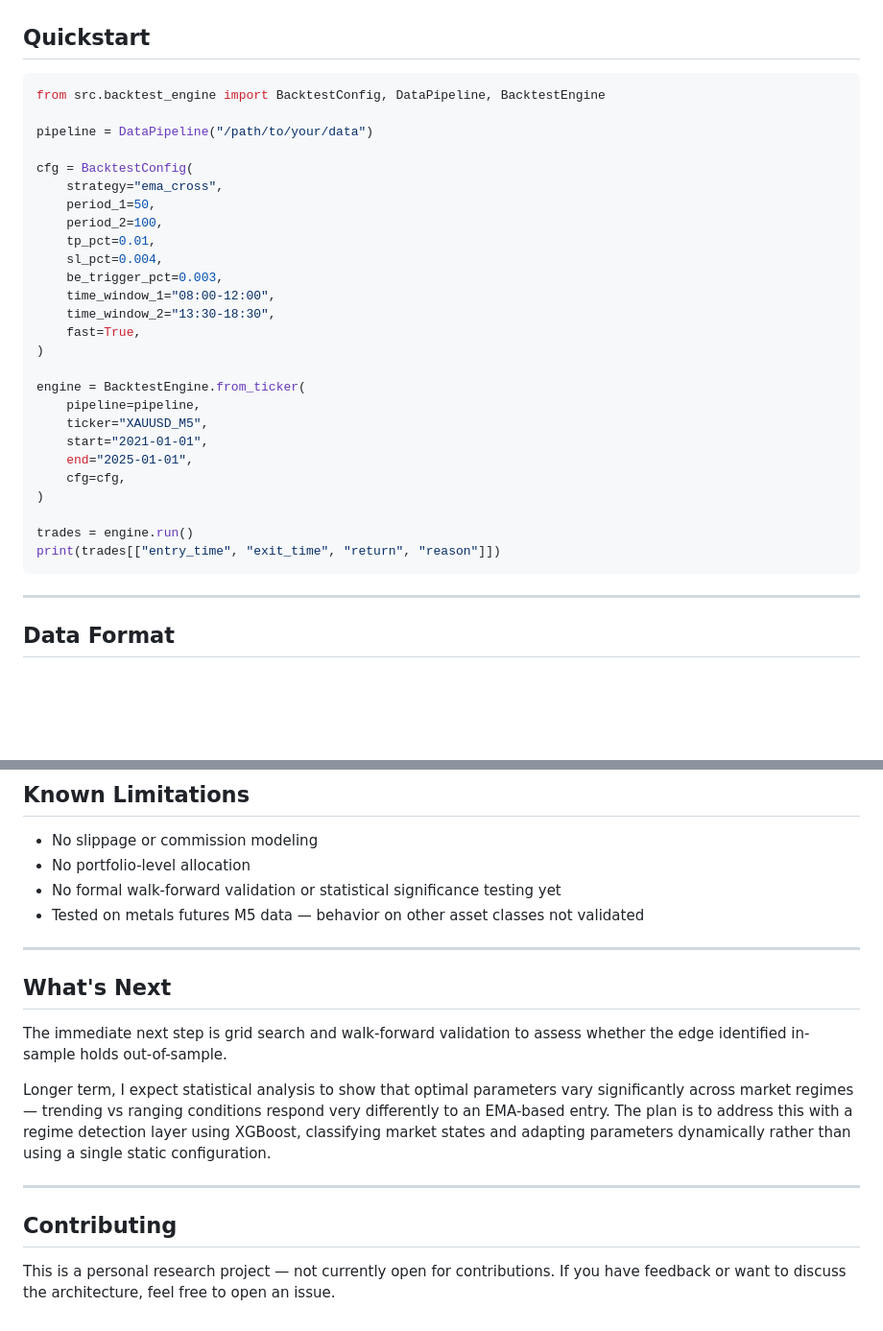
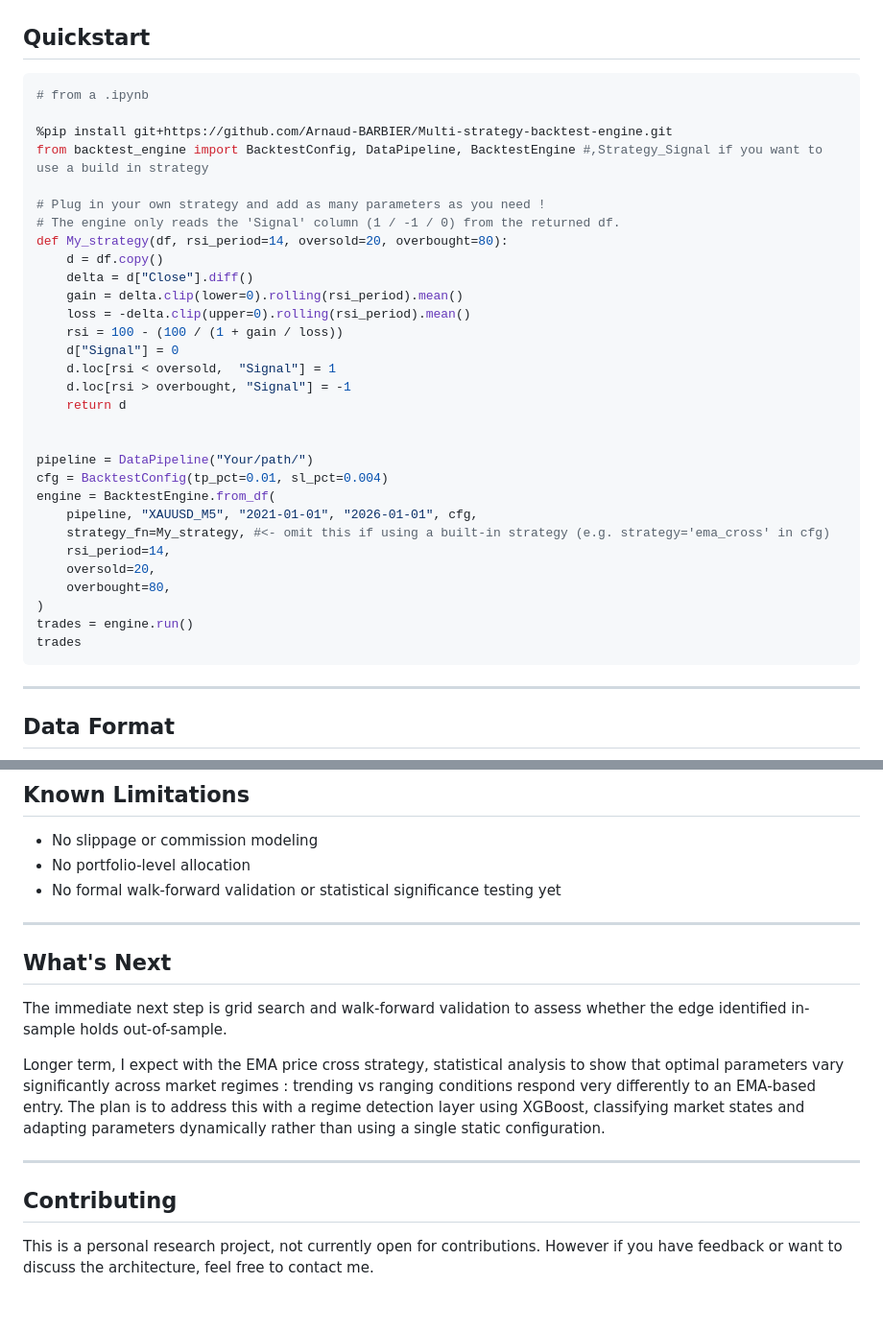
Before and after one commit to Arnaud-BARBIER/Multi-strategy-backtest-engine, a Markdown page: README.md, 2 parts joined by grey strips. Shown at 96% size. GitHub-like rendering; blank space fills up the shorter version.

Commit message:
Revise strategy instructions and configuration details
Updated README to clarify strategy implementation and configuration.

````diff
--- a/README.md
+++ b/README.md
@@ -49,32 +49,36 @@ The engine never touches signal generation logic. A strategy only needs to retur
 ## Quickstart
 
 ```python
-from src.backtest_engine import BacktestConfig, DataPipeline, BacktestEngine
+# from a .ipynb
 
-pipeline = DataPipeline("/path/to/your/data")
+%pip install git+https://github.com/Arnaud-BARBIER/Multi-strategy-backtest-engine.git
+from backtest_engine import BacktestConfig, DataPipeline, BacktestEngine #,Strategy_Signal if you want to use a build in strategy
 
-cfg = BacktestConfig(
-    strategy="ema_cross",
-    period_1=50,
-    period_2=100,
-    tp_pct=0.01,
-    sl_pct=0.004,
-    be_trigger_pct=0.003,
-    time_window_1="08:00-12:00",
-    time_window_2="13:30-18:30",
-    fast=True,
+# Plug in your own strategy and add as many parameters as you need !
+# The engine only reads the 'Signal' column (1 / -1 / 0) from the returned df.
+def My_strategy(df, rsi_period=14, oversold=20, overbought=80):
+    d = df.copy()
+    delta = d["Close"].diff()
+    gain = delta.clip(lower=0).rolling(rsi_period).mean()
+    loss = -delta.clip(upper=0).rolling(rsi_period).mean()
+    rsi = 100 - (100 / (1 + gain / loss))
+    d["Signal"] = 0
+    d.loc[rsi < oversold,  "Signal"] = 1
+    d.loc[rsi > overbought, "Signal"] = -1
+    return d
+
+
+pipeline = DataPipeline("Your/path/")
+cfg = BacktestConfig(tp_pct=0.01, sl_pct=0.004)
+engine = BacktestEngine.from_df(
+    pipeline, "XAUUSD_M5", "2021-01-01", "2026-01-01", cfg,
+    strategy_fn=My_strategy, #<- omit this if using a built-in strategy (e.g. strategy='ema_cross' in cfg)
+    rsi_period=14,
+    oversold=20,
+    overbought=80,
 )
-
-engine = BacktestEngine.from_ticker(
-    pipeline=pipeline,
-    ticker="XAUUSD_M5",
-    start="2021-01-01",
-    end="2025-01-01",
-    cfg=cfg,
-)
-
 trades = engine.run()
-print(trades[["entry_time", "exit_time", "return", "reason"]])
+trades
 ```
 
 ---
@@ -136,7 +184,6 @@ This project was built incrementally. Each version is kept in `history/` for ref
 - No slippage or commission modeling
 - No portfolio-level allocation
 - No formal walk-forward validation or statistical significance testing yet
-- Tested on metals futures M5 data — behavior on other asset classes not validated
 
 ---
 
@@ -145,15 +192,16 @@ This project was built incrementally. Each version is kept in `history/` for ref
 The immediate next step is grid search and walk-forward validation to assess
 whether the edge identified in-sample holds out-of-sample.
 
-Longer term, I expect statistical analysis to show that optimal parameters
-vary significantly across market regimes — trending vs ranging conditions
-respond very differently to an EMA-based entry. The plan is to address this
-with a regime detection layer using XGBoost, classifying market states and
-adapting parameters dynamically rather than using a single static configuration.
+Longer term, I expect with the EMA price cross strategy, statistical analysis
+to show that optimal parameters vary significantly across market regimes :
+trending vs ranging conditions respond very differently to an EMA-based entry.
+The plan is to address this with a regime detection layer using XGBoost, classifying
+market states and adapting parameters dynamically rather than using a single
+static configuration.
 
 ---
 
 ## Contributing
 
-This is a personal research project — not currently open for contributions.
-If you have feedback or want to discuss the architecture, feel free to open an issue.
+This is a personal research project, not currently open for contributions.
+However if you have feedback or want to discuss the architecture, feel free to contact me.
````
Also changed, not shown: other parts of README.md (+48 -4 lines).
